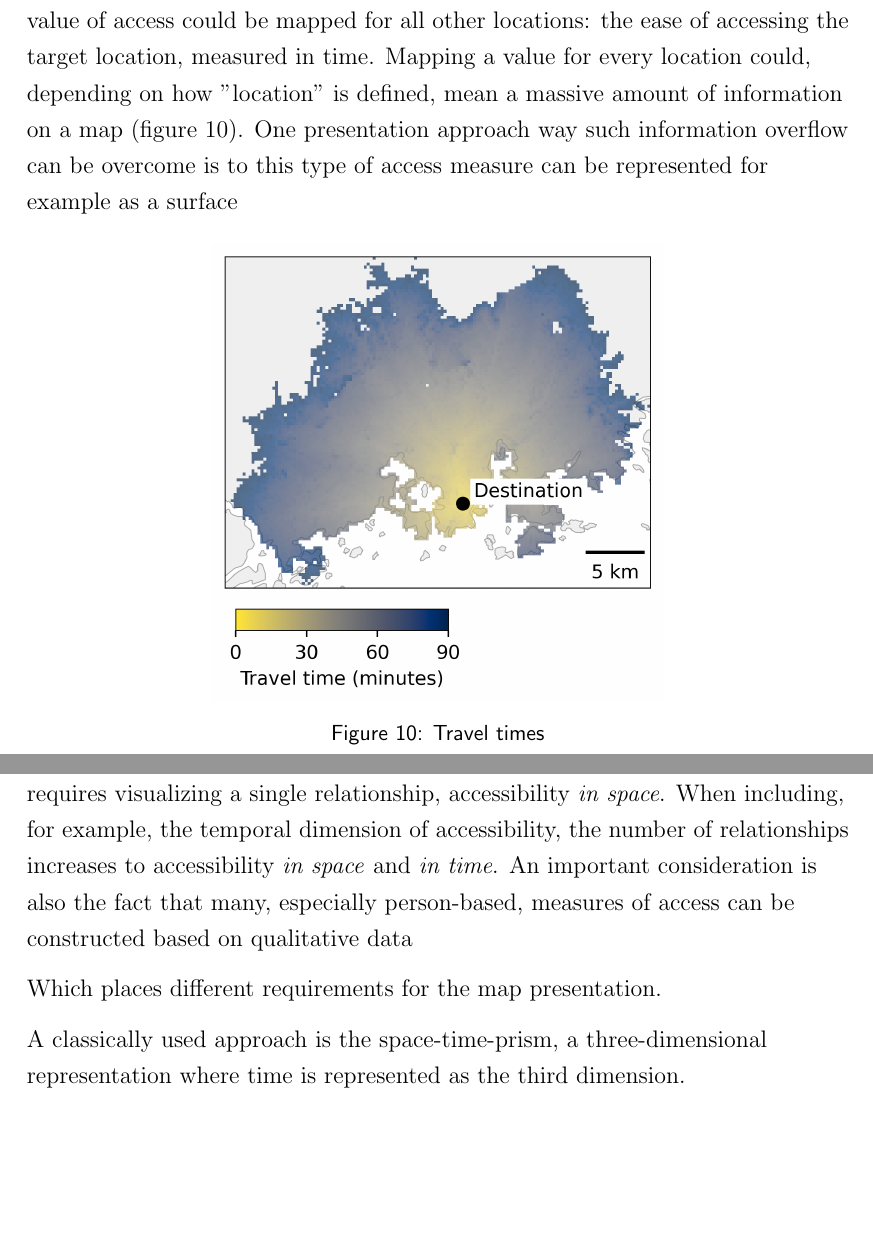
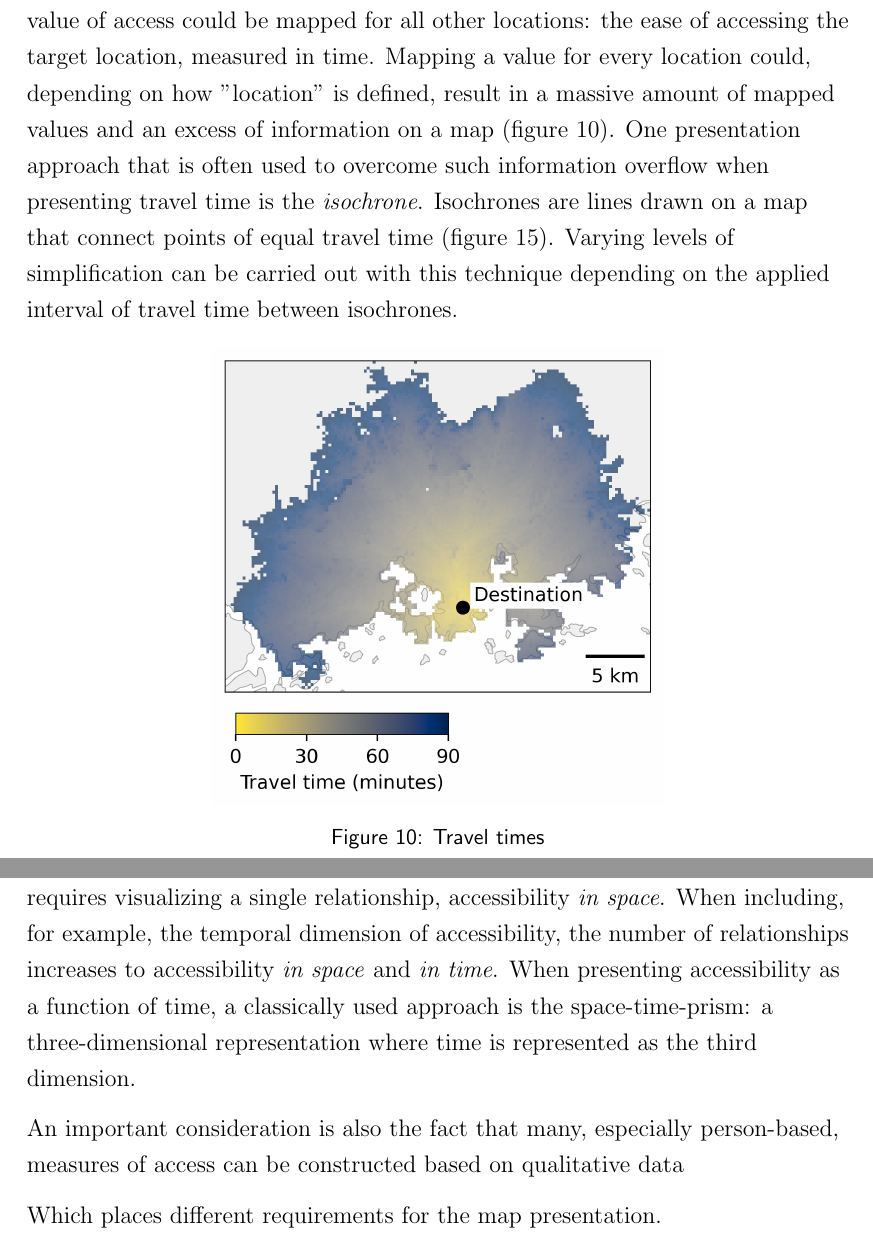
Before and after one commit to eemilhaa/thesis, a LaTeX thesis (thesis/main.tex, which reads thesis/sections/background.tex): two parts of pages 37 and 39 of 82, joined at a grey line, cut so that both start at the same text, the shorter picture padded with empty space. Compiled offline with pdfLaTeX.

Commit message:
accessibility viz

```diff
--- a/thesis/sections/background.tex
+++ b/thesis/sections/background.tex
@@ -1172,10 +1172,15 @@ for all other locations:
 the ease of accessing the target location, measured in time.
 Mapping a value for every location could,
 depending on how "location" is defined,
-mean a massive amount of information on a map \parenfig{tt surface}.
-One presentation approach way such information overflow can be overcome is to
-this type of access measure can be represented for example
-as a surface
+result in a massive amount of mapped values and
+an excess of information on a map \parenfig{tt surface}.
+One presentation approach that is often used to overcome
+such information overflow when presenting travel time is
+the \textit{isochrone}.
+Isochrones are lines drawn on a map that
+connect points of equal travel time \parenfig{isochrones}.
+Varying levels of simplification can be carried out with this technique
+depending on the applied interval of travel time between isochrones.
 
 \begin{figure}[H]
 	\centering
@@ -1236,15 +1238,18 @@ accessibility \textit{in space}.
 When including, for example, the temporal dimension of accessibility,
 the number of relationships increases to
 accessibility \textit{in space} and \textit{in time}.
+When presenting accessibility as a function of time,
+a classically used approach is the space-time-prism:
+a three-dimensional representation where
+time is represented as the third dimension.
+
+
 An important consideration is also the fact that
 many, especially person-based, measures of access can be constructed
 based on qualitative data
 
 Which places different requirements for the map presentation.
 
-A classically used approach is the space-time-prism,
-a three-dimensional representation where
-time is represented as the third dimension.
 
 % generalizing all the locations -> isochrones / areas
 % generalizing all the subjects -> index
```
Also changed, not shown: thesis/sections/background.tex (5 more changed lines).
